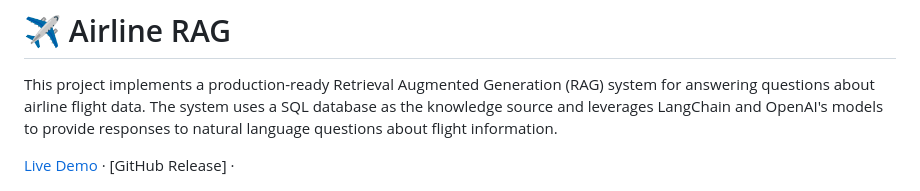
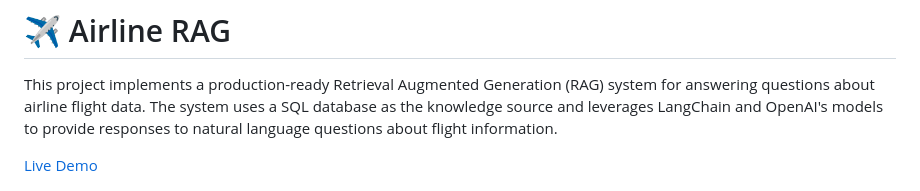
Before and after one commit to staehlmich/airline_llm, a Markdown page: README.md, the part around the change. Rendered like a GitHub page.

Commit message:
Removed unecessary Release in README.md

```diff
--- a/README.md
+++ b/README.md
@@ -3,7 +3,7 @@
 This project implements a production-ready Retrieval Augmented Generation (RAG) system for answering questions about airline flight data.
 The system uses a SQL database as the knowledge source and leverages LangChain and OpenAI's models to provide responses to natural language questions about flight information.
 
-[Live Demo](https://airline-rag.onrender.com) · [GitHub Release] ·
+[Live Demo](https://airline-rag.onrender.com)
 
 ![application screenshot](docs/rag-app.png)
 
```
